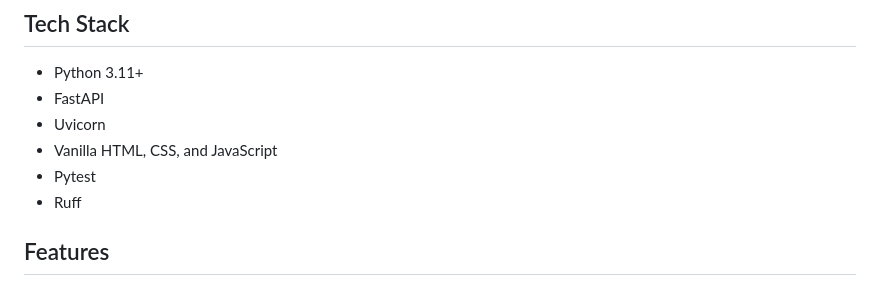
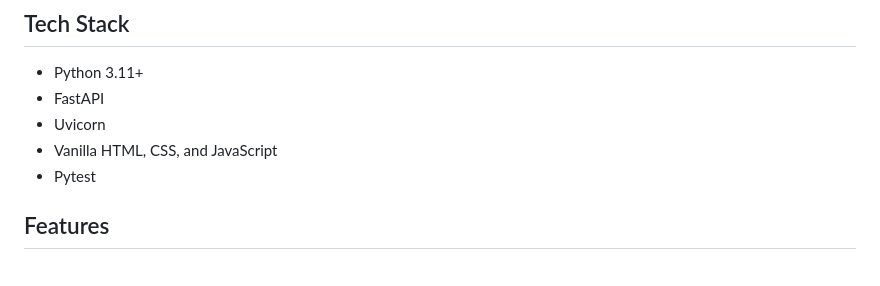
Before and after one commit to JustSamPai/Unoffical-PadelMates-API-Intergration-Tool, a Markdown page: README.md, the part around the change. Rendered like a GitHub page.

Commit message:
Remove 'Ruff' from technologies list
Removed 'Ruff' from the list of technologies.

```diff
--- a/README.md
+++ b/README.md
@@ -30,7 +30,6 @@ turn into availability issues.
 - Uvicorn
 - Vanilla HTML, CSS, and JavaScript
 - Pytest
-- Ruff
 
 ## Features
 
```
